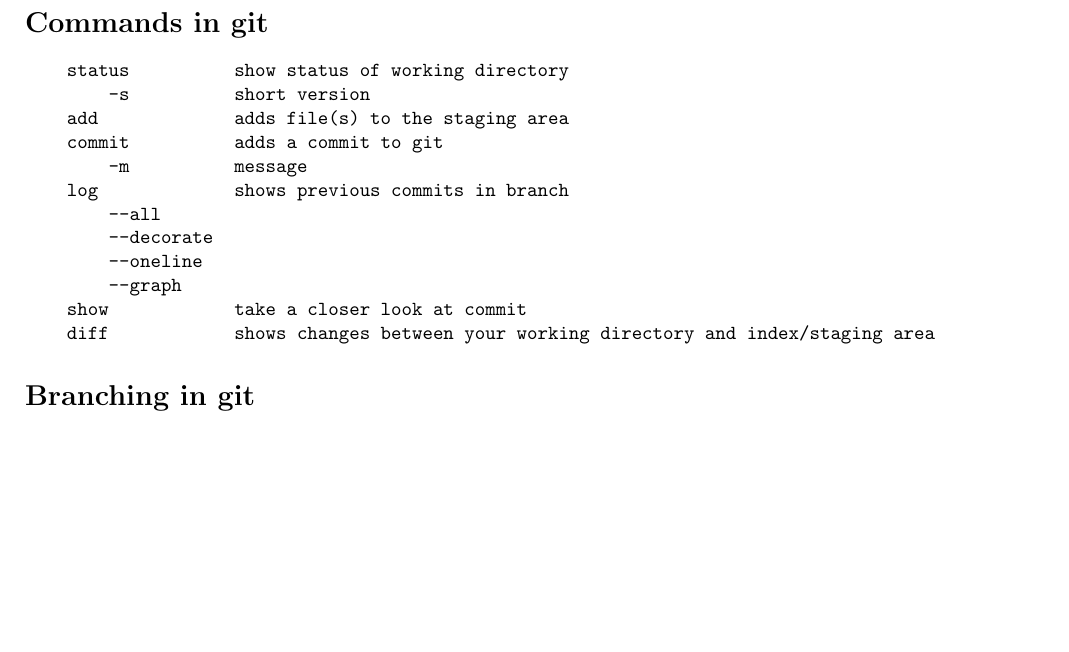
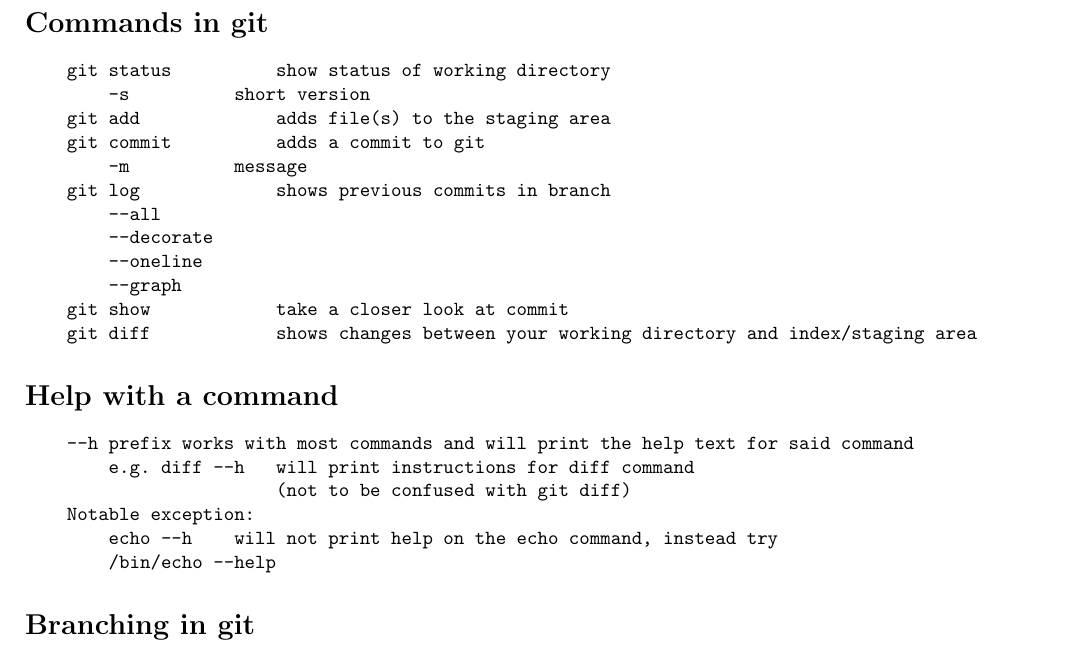
Before and after one commit to fruniia/texts, a LaTeX document (terminalcommands.tex): part of page 2 of 2, cut so that both start at the same text, the shorter picture padded with empty space. Compiled offline with pdfLaTeX.

Commit message:
Add Section

```diff
--- a/terminalcommands.tex
+++ b/terminalcommands.tex
@@ -52,18 +52,27 @@
 \newpage
 \section*{Commands in git}
 \begin{verbatim}
-    status          show status of working directory
+    git status          show status of working directory
         -s          short version
-    add             adds file(s) to the staging area
-    commit          adds a commit to git
+    git add             adds file(s) to the staging area
+    git commit          adds a commit to git
         -m          message
-    log             shows previous commits in branch
+    git log             shows previous commits in branch
         --all
         --decorate
         --oneline
         --graph
-    show            take a closer look at commit
-    diff            shows changes between your working directory and index/staging area
+    git show            take a closer look at commit
+    git diff            shows changes between your working directory and index/staging area
+\end{verbatim}
+\section*{Help with a command}
+\begin{verbatim}
+    --h prefix works with most commands and will print the help text for said command
+        e.g. diff --h   will print instructions for diff command
+                        (not to be confused with git diff)
+    Notable exception:
+        echo --h    will not print help on the echo command, instead try
+        /bin/echo --help
 \end{verbatim}
 \section*{Branching in git}
 \begin{verbatim}
```
